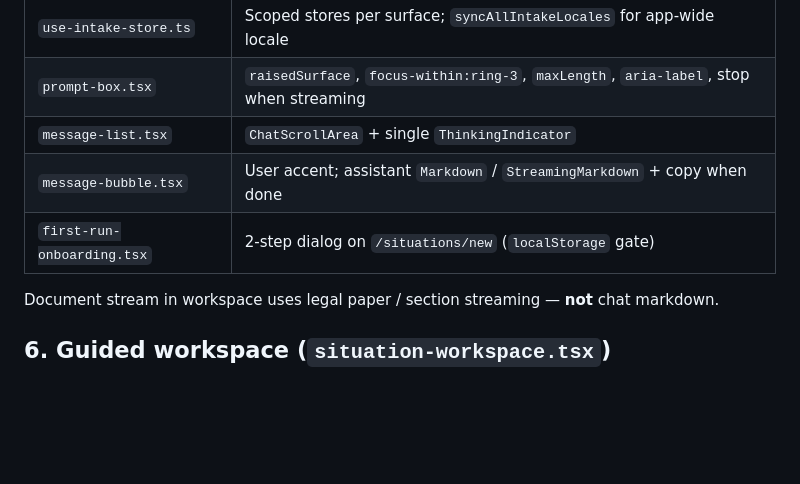
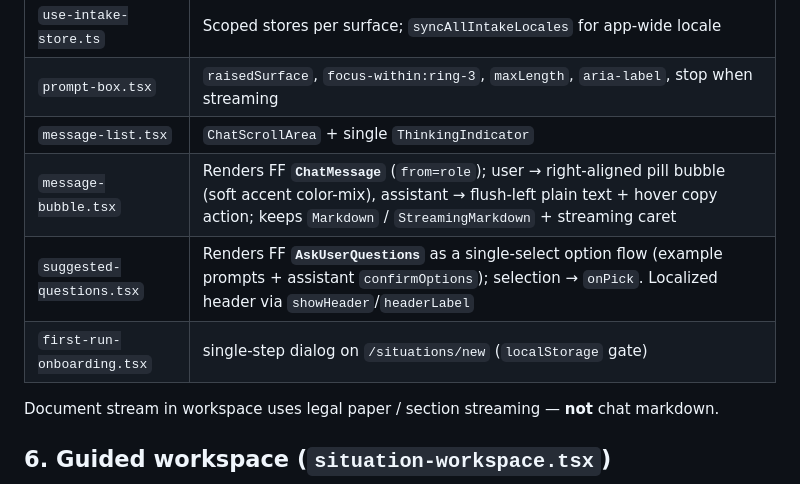
Before and after one commit to romaluev/areeza, a Markdown page: docs/ui-guide.md, the part around one of its changes. GitHub-like rendering; blank space fills up the shorter version.

```diff
--- a/docs/ui-guide.md
+++ b/docs/ui-guide.md
@@ -66,8 +72,9 @@ Focus ring everywhere: `focus-visible:border-ring focus-visible:ring-3 focus-vis
 | `use-intake-store.ts` | Scoped stores per surface; `syncAllIntakeLocales` for app-wide locale |
 | `prompt-box.tsx` | `raisedSurface`, `focus-within:ring-3`, `maxLength`, `aria-label`, stop when streaming |
 | `message-list.tsx` | `ChatScrollArea` + single `ThinkingIndicator` |
-| `message-bubble.tsx` | User accent; assistant `Markdown` / `StreamingMarkdown` + copy when done |
-| `first-run-onboarding.tsx` | 2-step dialog on `/situations/new` (`localStorage` gate) |
+| `message-bubble.tsx` | Renders FF **`ChatMessage`** (`from=role`); user → right-aligned pill bubble (soft accent color-mix), assistant → flush-left plain text + hover copy action; keeps `Markdown` / `StreamingMarkdown` + streaming caret |
+| `suggested-questions.tsx` | Renders FF **`AskUserQuestions`** as a single-select option flow (example prompts + assistant `confirmOptions`); selection → `onPick`. Localized header via `showHeader`/`headerLabel` |
+| `first-run-onboarding.tsx` | single-step dialog on `/situations/new` (`localStorage` gate) |
 
 Document stream in workspace uses legal paper / section streaming — **not** chat markdown.
 
```
Also changed, not shown: other parts of docs/ui-guide.md (+8 -2 lines).
